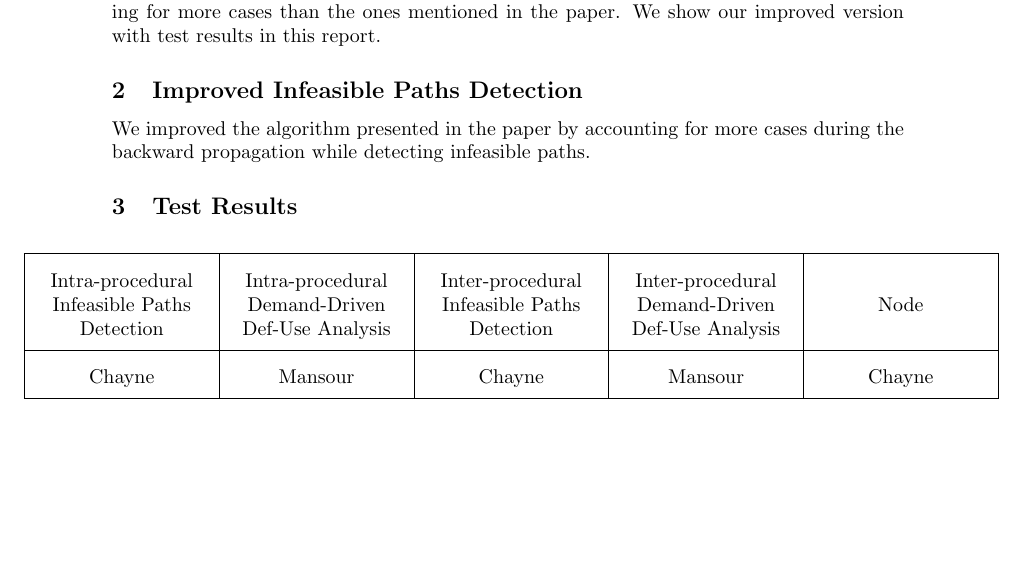
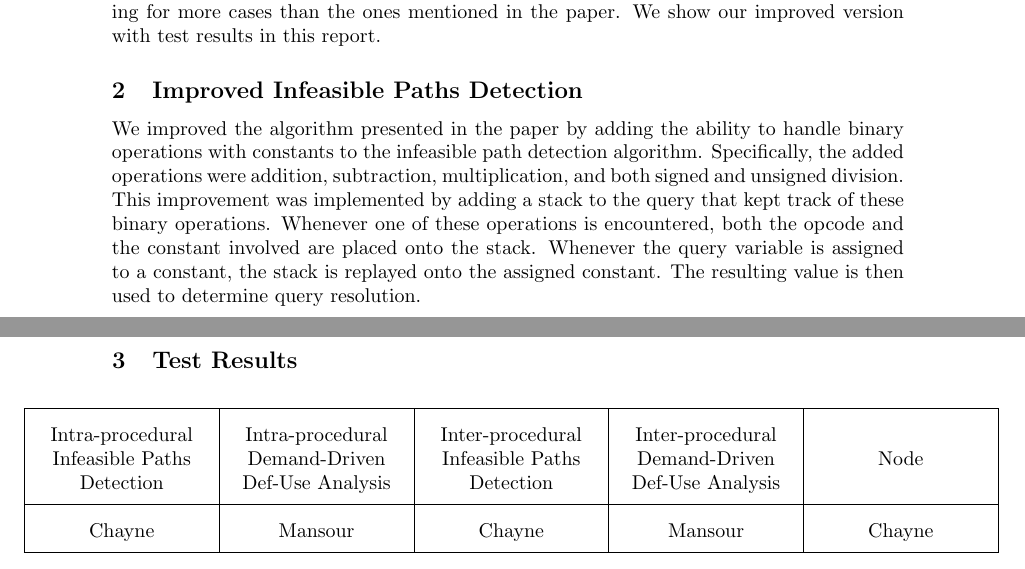
Before and after one commit to ChayneThrash/CS6241---Project-1, a LaTeX document (report/cThrash_mAlharthi_project1_report.tex): part of page 1 of 2 before the commit and two parts of pages 1 and 2 of 2 after it, the two joined at a grey line, cut so that both start at the same text, the shorter picture padded with empty space. Compiled offline with pdfLaTeX.

Commit message:
Added more detail to the improvement part of the report

```diff
--- a/report/cThrash_mAlharthi_project1_report.tex
+++ b/report/cThrash_mAlharthi_project1_report.tex
@@ -68,7 +68,7 @@ Instructor: & Professor Santosh \textsc{Pande} % Instructor/supervisor
 In this project, we first implemented an algorithm that detects both the inter- and intra- procedural infeasible paths using branch correlation. Utilizing this information, we implemented a demand-driven def-use analysis that discards the chains along infeasible paths and therefor give a more accurate data flow information. Both algorithms were introduced in the paper "Refining Data Flow Information Using Infeasible Paths" by Gupta, Soffa, and Bodik. Finally, we improved the introduced infeasible path detection algorithm by accounting for more cases than the ones mentioned in the paper. We show our improved version with test results in this report.
 
 \subsection{Improved Infeasible Paths Detection}
-We improved the algorithm presented in the paper by accounting for more cases during the backward propagation while detecting infeasible paths.
+We improved the algorithm presented in the paper by adding the ability to handle binary operations with constants to the infeasible path detection algorithm. Specifically, the added operations were addition, subtraction, multiplication, and both signed and unsigned division. This improvement was implemented by adding a stack to the query that kept track of these binary operations. Whenever one of these operations is encountered, both the opcode and the constant involved are placed onto the stack. Whenever the query variable is assigned to a constant, the stack is replayed onto the assigned constant. The resulting value is then used to determine query resolution.
 
 \subsection{Test Results}
 ~\\~
```
